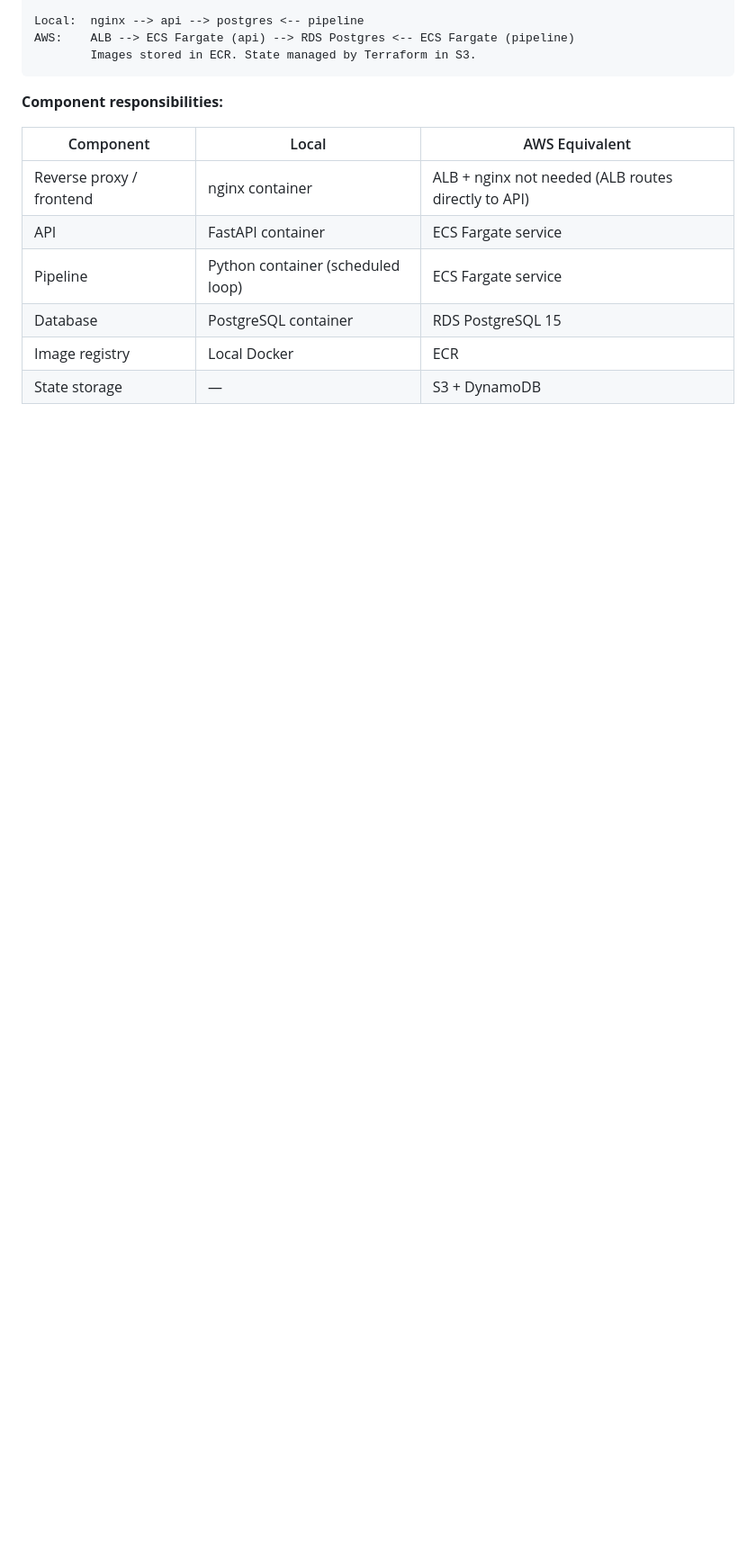
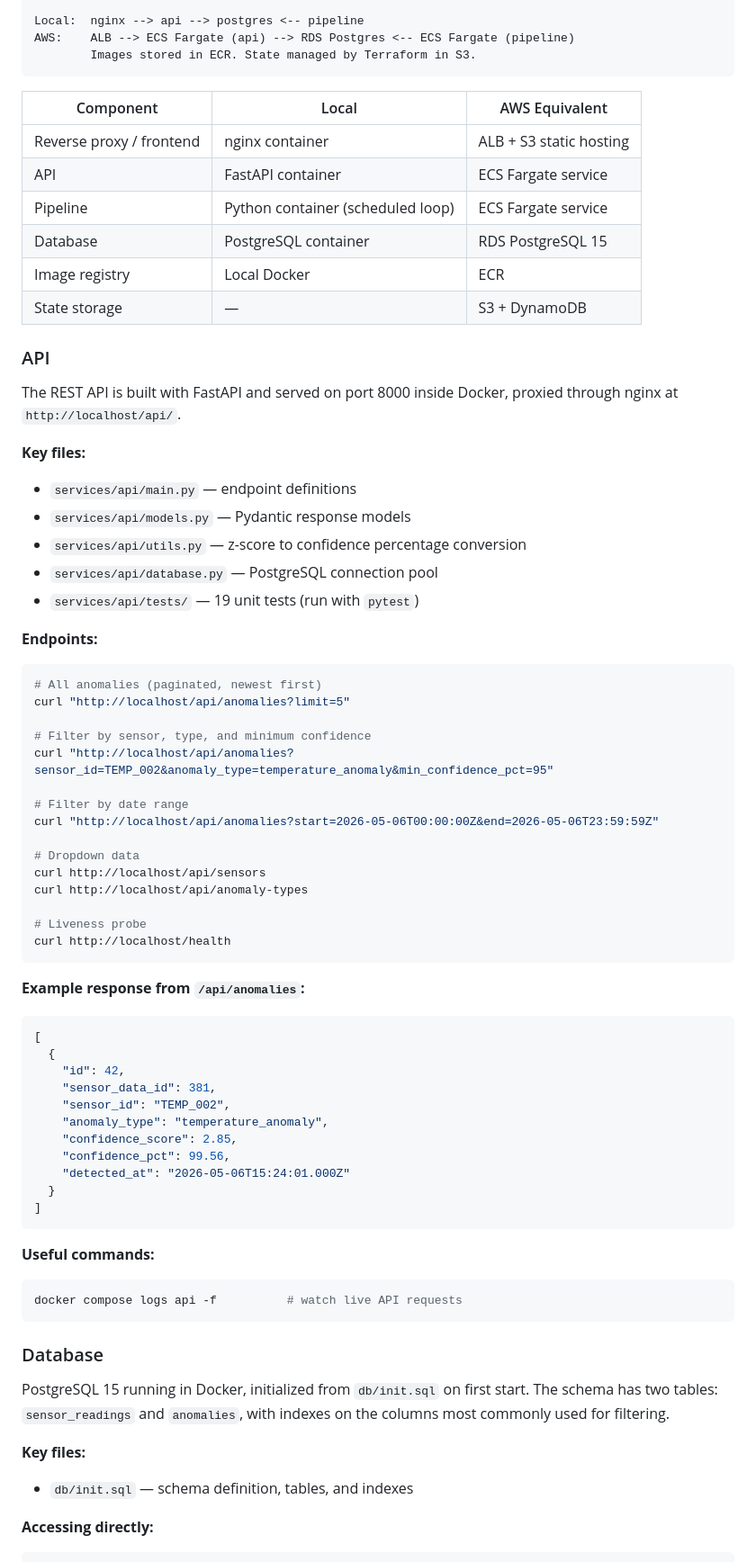
Before and after one commit to tuckerparon/hks_research_infra, a Markdown page: README.md, the part around one of its changes. Shown at 90% size. Drawn GitHub-style; blank space fills up the shorter version.

````diff
--- a/README.md
+++ b/README.md
@@ -148,15 +160,74 @@ AWS:    ALB --> ECS Fargate (api) --> RDS Postgres <-- ECS Fargate (pipeline)
         Images stored in ECR. State managed by Terraform in S3.
 ```
 
-**Component responsibilities:**
+| Component | Local | AWS Equivalent |
+|---|---|---|
+| Reverse proxy / frontend | nginx container | ALB + S3 static hosting |
+| API | FastAPI container | ECS Fargate service |
+| Pipeline | Python container (scheduled loop) | ECS Fargate service |
+| Database | PostgreSQL container | RDS PostgreSQL 15 |
+| Image registry | Local Docker | ECR |
+| State storage | — | S3 + DynamoDB |
 
+### API
 
-| Component                | Local                             | AWS Equivalent                                      |
-| ------------------------ | --------------------------------- | --------------------------------------------------- |
-| Reverse proxy / frontend | nginx container                   | ALB + nginx not needed (ALB routes directly to API) |
-| API                      | FastAPI container                 | ECS Fargate service                                 |
-| Pipeline                 | Python container (scheduled loop) | ECS Fargate service                                 |
-| Database                 | PostgreSQL container              | RDS PostgreSQL 15                                   |
-| Image registry           | Local Docker                      | ECR                                                 |
-| State storage            | —                                 | S3 + DynamoDB                                       |
+The REST API is built with FastAPI and served on port 8000 inside Docker, proxied through nginx at `http://localhost/api/`.
 
+**Key files:**
+- `services/api/main.py` — endpoint definitions
+- `services/api/models.py` — Pydantic response models
+- `services/api/utils.py` — z-score to confidence percentage conversion
+- `services/api/database.py` — PostgreSQL connection pool
+- `services/api/tests/` — 19 unit tests (run with `pytest`)
+
+**Endpoints:**
+
+```bash
+# All anomalies (paginated, newest first)
+curl "http://localhost/api/anomalies?limit=5"
+
+# Filter by sensor, type, and minimum confidence
+curl "http://localhost/api/anomalies?sensor_id=TEMP_002&anomaly_type=temperature_anomaly&min_confidence_pct=95"
+
+# Filter by date range
+curl "http://localhost/api/anomalies?start=2026-05-06T00:00:00Z&end=2026-05-06T23:59:59Z"
+
+# Dropdown data
+curl http://localhost/api/sensors
+curl http://localhost/api/anomaly-types
+
+# Liveness probe
+curl http://localhost/health
+```
+
+**Example response from `/api/anomalies`:**
+
+```json
+[
+  {
+    "id": 42,
+    "sensor_data_id": 381,
+    "sensor_id": "TEMP_002",
+    "anomaly_type": "temperature_anomaly",
+    "confidence_score": 2.85,
+    "confidence_pct": 99.56,
+    "detected_at": "2026-05-06T15:24:01.000Z"
+  }
+]
+```
+
+**Useful commands:**
+
+```bash
+docker compose logs api -f          # watch live API requests
+```
+
+### Database
+
+PostgreSQL 15 running in Docker, initialized from `db/init.sql` on first start. The schema has two tables: `sensor_readings` and `anomalies`, with indexes on the columns most commonly used for filtering.
+
+**Key files:**
+- `db/init.sql` — schema definition, tables, and indexes
+
+**Accessing directly:**
+
````
Also changed, not shown: other parts of README.md (+173 -99 lines).
